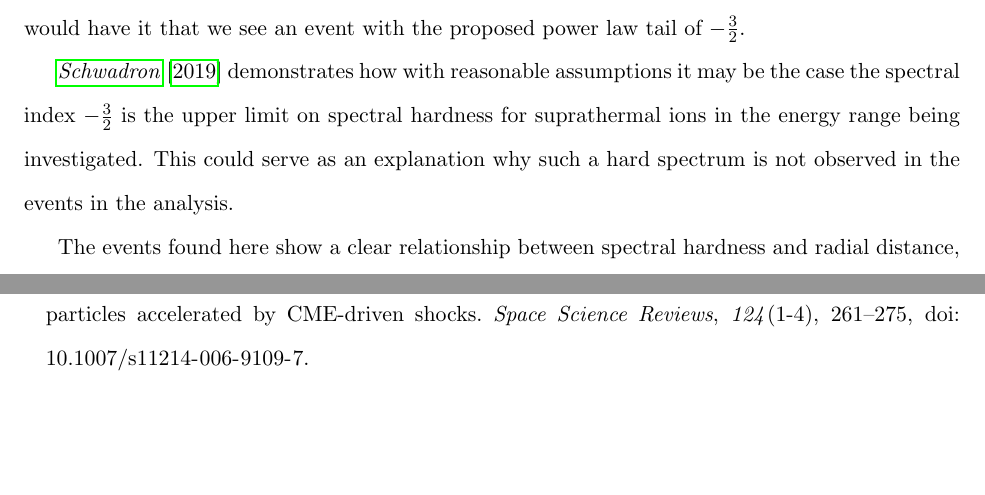
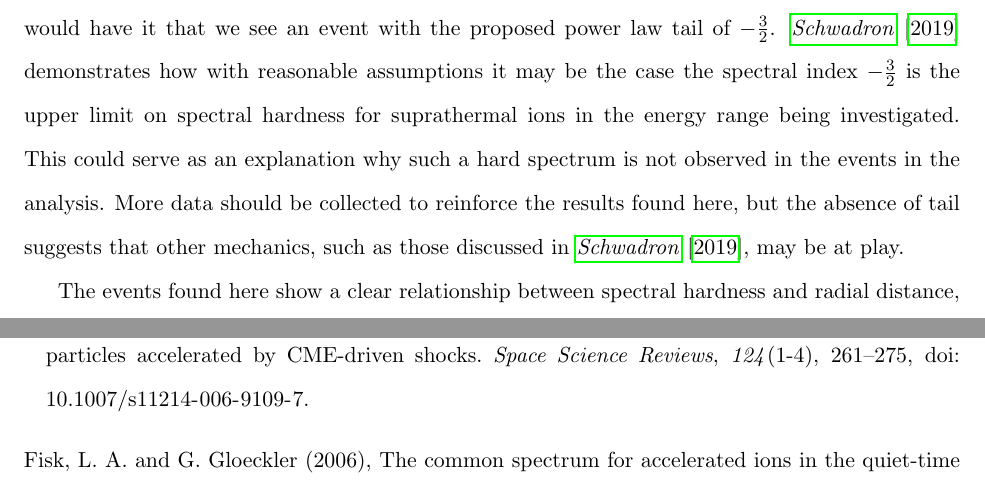
Before and after one commit to asher-m/thesis-report, a LaTeX thesis (thesis.tex): two parts of pages 11 and 12 of 14 before the commit and two parts of pages 11 and 13 of 14 after it, joined at a grey line, cut so that both start at the same text, the shorter picture padded with empty space. Compiled offline with pdfLaTeX.

Commit message:
thesis: final draft

```diff
--- a/thesis.tex
+++ b/thesis.tex
@@ -194,9 +194,7 @@ I finally considered a relationship between radius and spectral index.  A plot o
 \label{sec:conclusion}
 I analyze proton flux data from Parker Solar Probe's first year and a half to find evidence for the common power law tail described in \citet{Fisk2006}.  I do not find evidence to suggest a common spectrum among these data.
 
-None of the fifteen events described in Table \ref{tab:params} have a spectral index near $-{3 \over 2}$.  My analysis is limited in its broad application of fits and its assumption of ``generally'' quiet time conditions.  However, despite that this is the case, with enough events or enough data eventually serendipity would have it that we see an event with the proposed power law tail of $-{3 \over 2}$.
-
-\citet{Schwadron2019AGU} demonstrates how with reasonable assumptions it may be the case the spectral index $-{3 \over 2}$ is the upper limit on spectral hardness for suprathermal ions in the energy range being investigated.  This could serve as an explanation why such a hard spectrum is not observed in the events in the analysis.
+None of the fifteen events described in Table \ref{tab:params} have a spectral index near $-{3 \over 2}$.  My analysis is limited in its broad application of fits and its assumption of ``generally'' quiet time conditions.  However, despite that this is the case, with enough events or enough data eventually serendipity would have it that we see an event with the proposed power law tail of $-{3 \over 2}$.  \citet{Schwadron2019AGU} demonstrates how with reasonable assumptions it may be the case the spectral index $-{3 \over 2}$ is the upper limit on spectral hardness for suprathermal ions in the energy range being investigated.  This could serve as an explanation why such a hard spectrum is not observed in the events in the analysis.  More data should be collected to reinforce the results found here, but the absence of tail suggests that other mechanics, such as those discussed in \citet{Schwadron2019AGU}, may be at play.
 
 The events found here show a clear relationship between spectral hardness and radial distance, as shown in Figure \ref{fig:specidx_vs_R}, despite the poor quality of this fit (ie. $r^2 = 0.29$).  While it cannot be the case that this relationship is linear, the relationship in the domain that is shown suggests that the spectral index of solar wind approaches some value.  Even more interesting is that the hardest \textit{and} softest spectra occur with \SI{0.4}{\astronomicalunit}, suggesting that there may be some mechanism to ``homogenize'' the energy distribution of particles as they flow outward.  This relationship also appears to be compatible with the results shown in Figure \ref{fig:etasq}: greater magnetic turbulence in the solar wind characterizes greater acceleration, increases the spectral hardness~\citep{Fisk2008}.
 
```
Also changed, not shown: thesis.pdf.
